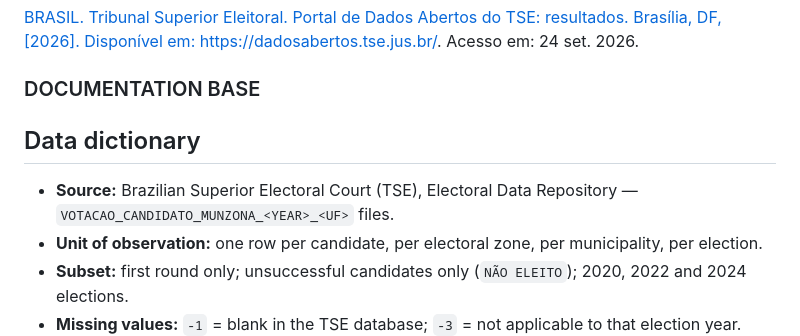
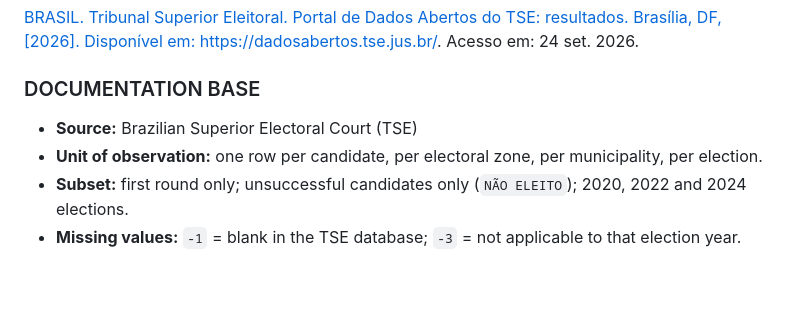
Before and after one commit to ryallmeida/ppe, a Markdown page: README.md, the part around the change. Rendered like a GitHub page; blank space fills up the shorter version.

Commit message:
Update README to modify data dictionary section
Removed the 'Data dictionary' section header and adjusted the source description.

```diff
--- a/README.md
+++ b/README.md
@@ -58,9 +58,7 @@ As análises foram realizadas no R, utilizando o pacote *{tidyverse}* para manip
 
 ### DOCUMENTATION BASE
 
-## Data dictionary
-
-* **Source:** Brazilian Superior Electoral Court (TSE), Electoral Data Repository — `VOTACAO_CANDIDATO_MUNZONA_<YEAR>_<UF>` files.
+* **Source:** Brazilian Superior Electoral Court (TSE)
 * **Unit of observation:** one row per candidate, per electoral zone, per municipality, per election.
 * **Subset:** first round only; unsuccessful candidates only (`NÃO ELEITO`); 2020, 2022 and 2024 elections.
 * **Missing values:** `-1` = blank in the TSE database; `-3` = not applicable to that election year. Text fields may appear as `NA` or an empty string.
```
